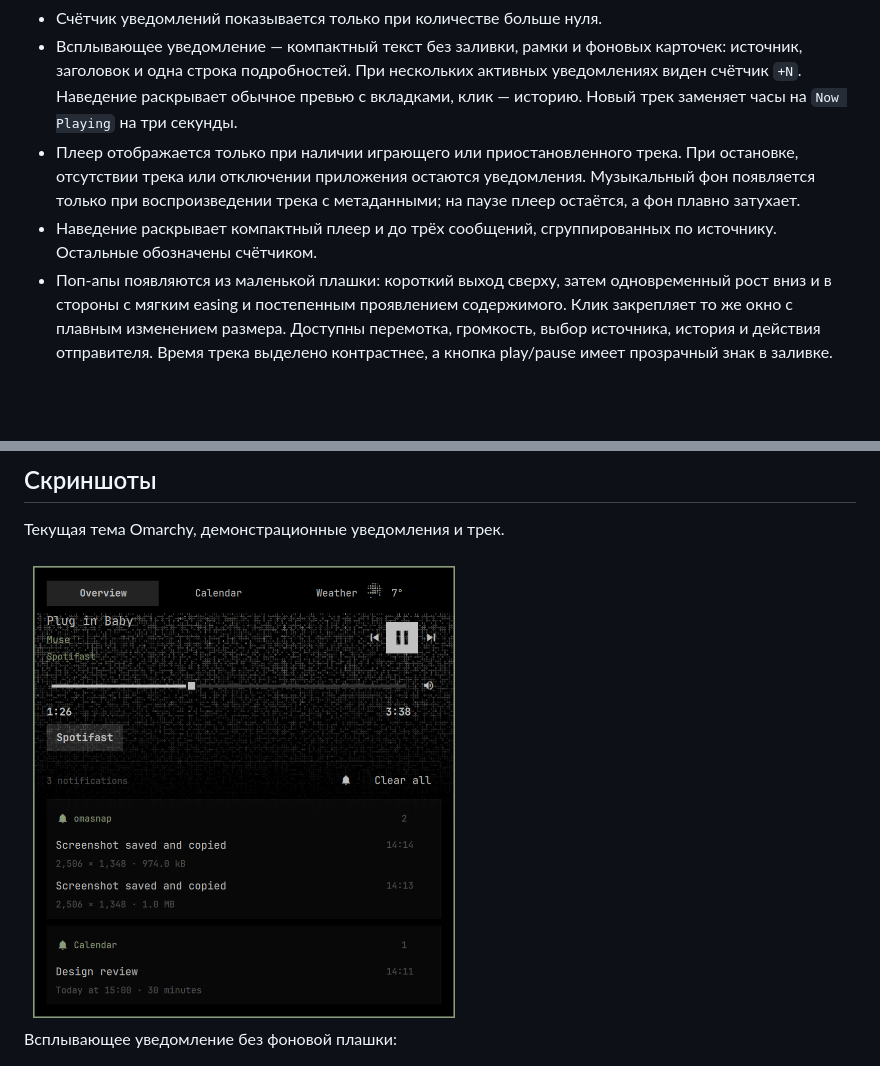
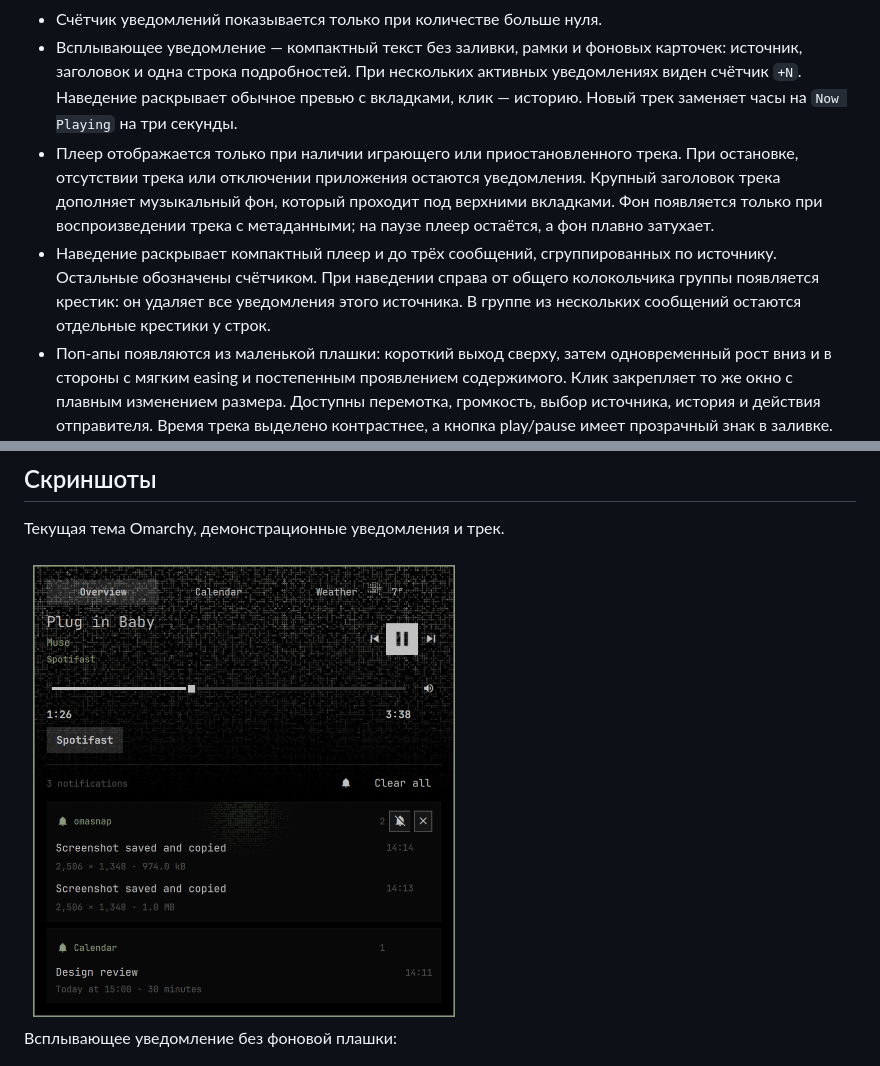
Before and after one commit to grigoryshulga/omarchy-island, a Markdown page: README.md, 2 parts joined by grey strips. GitHub-like rendering; pictures changed too: docs/screenshots/notifications.png; blank space fills up the shorter version.

```diff
--- a/README.md
+++ b/README.md
@@ -7,8 +7,8 @@
 - Погода — третья страница поп-апа, со сводкой в основной панели. Вместо погодных глифов — собственные брайлевые сцены: солнце, луна, облака, туман, морось, дождь, снег и гроза. Дождь и снег движутся, облака слегка плывут, солнце и звёзды переливаются. Есть текущая температура, «ощущается», ветер, влажность и прогноз на три следующих дня.
 - Счётчик уведомлений показывается только при количестве больше нуля.
 - Всплывающее уведомление — компактный текст без заливки, рамки и фоновых карточек: источник, заголовок и одна строка подробностей. При нескольких активных уведомлениях виден счётчик `+N`. Наведение раскрывает обычное превью с вкладками, клик — историю. Новый трек заменяет часы на `Now Playing` на три секунды.
-- Плеер отображается только при наличии играющего или приостановленного трека. При остановке, отсутствии трека или отключении приложения остаются уведомления. Музыкальный фон появляется только при воспроизведении трека с метаданными; на паузе плеер остаётся, а фон плавно затухает.
-- Наведение раскрывает компактный плеер и до трёх сообщений, сгруппированных по источнику. Остальные обозначены счётчиком.
+- Плеер отображается только при наличии играющего или приостановленного трека. При остановке, отсутствии трека или отключении приложения остаются уведомления. Крупный заголовок трека дополняет музыкальный фон, который проходит под верхними вкладками. Фон появляется только при воспроизведении трека с метаданными; на паузе плеер остаётся, а фон плавно затухает.
+- Наведение раскрывает компактный плеер и до трёх сообщений, сгруппированных по источнику. Остальные обозначены счётчиком. При наведении справа от общего колокольчика группы появляется крестик: он удаляет все уведомления этого источника. В группе из нескольких сообщений остаются отдельные крестики у строк.
 - Поп-апы появляются из маленькой плашки: короткий выход сверху, затем одновременный рост вниз и в стороны с мягким easing и постепенным проявлением содержимого. Клик закрепляет то же окно с плавным изменением размера. Доступны перемотка, громкость, выбор источника, история и действия отправителя. Время трека выделено контрастнее, а кнопка play/pause имеет прозрачный знак в заливке. Скругления следуют системному радиусу: при нуле элементы прямоугольные, при положительном значении play/pause круглая, а небольшие кнопки имеют ограниченный радиус. Клик по сообщению открывает приложение; действия появляются при наведении справа. Мьют — один глиф в заголовке группы. При наведении карточка подсвечивается приглушённым брайлевым спотлайтом с мягким колышущимся краем. Такой же спотлайт и расходящаяся волна при клике есть у календаря, уведомлений и плеера. Уведомления и календарь используют акцент темы; в плеере точки окрашены по обложке с тем же радиальным затуханием и примесью акцента 18%. Если обложка недоступна, используется акцент темы. Волны запускаются на кликах и действиях кнопок, но не на перетаскивании шкал или свайпе страниц.
 - Отдельная обложка в плеере отсутствует; остаётся только фон верхней части поп-апа из неподвижных точек, затухающий вниз. Брайлевые рисунки переливаются по уровню аудиовыхода. Примесь акцента темы — 18%; размытого изображения под точками нет.
 - Шестизначные и разделённые дефисами коды можно копировать. Кодовые уведомления редактируются перед записью на диск; буфер кода помечен sensitive и очищается через минуту, если пользователь не скопировал другое.
```
Also changed, not shown: 12 other files.
